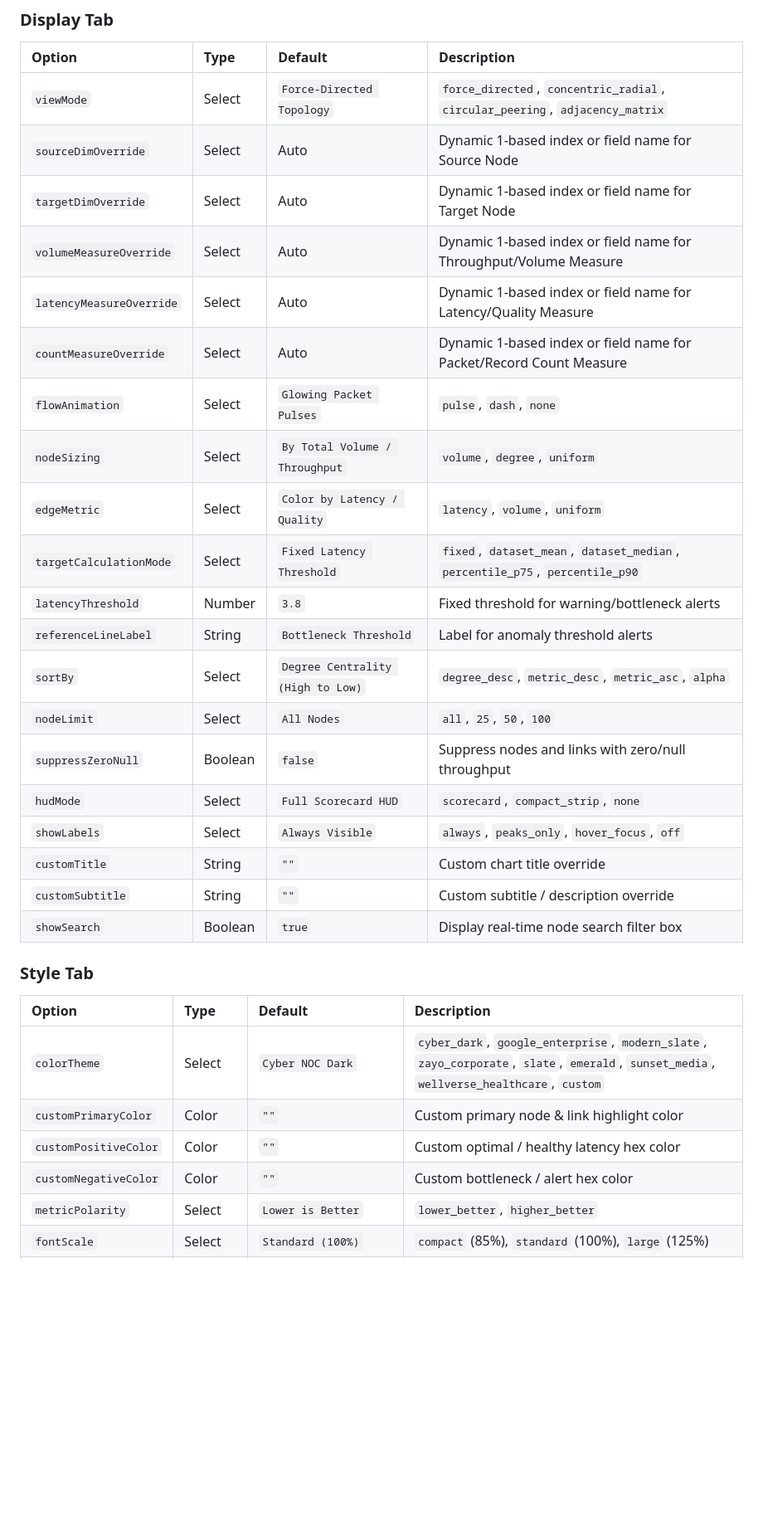
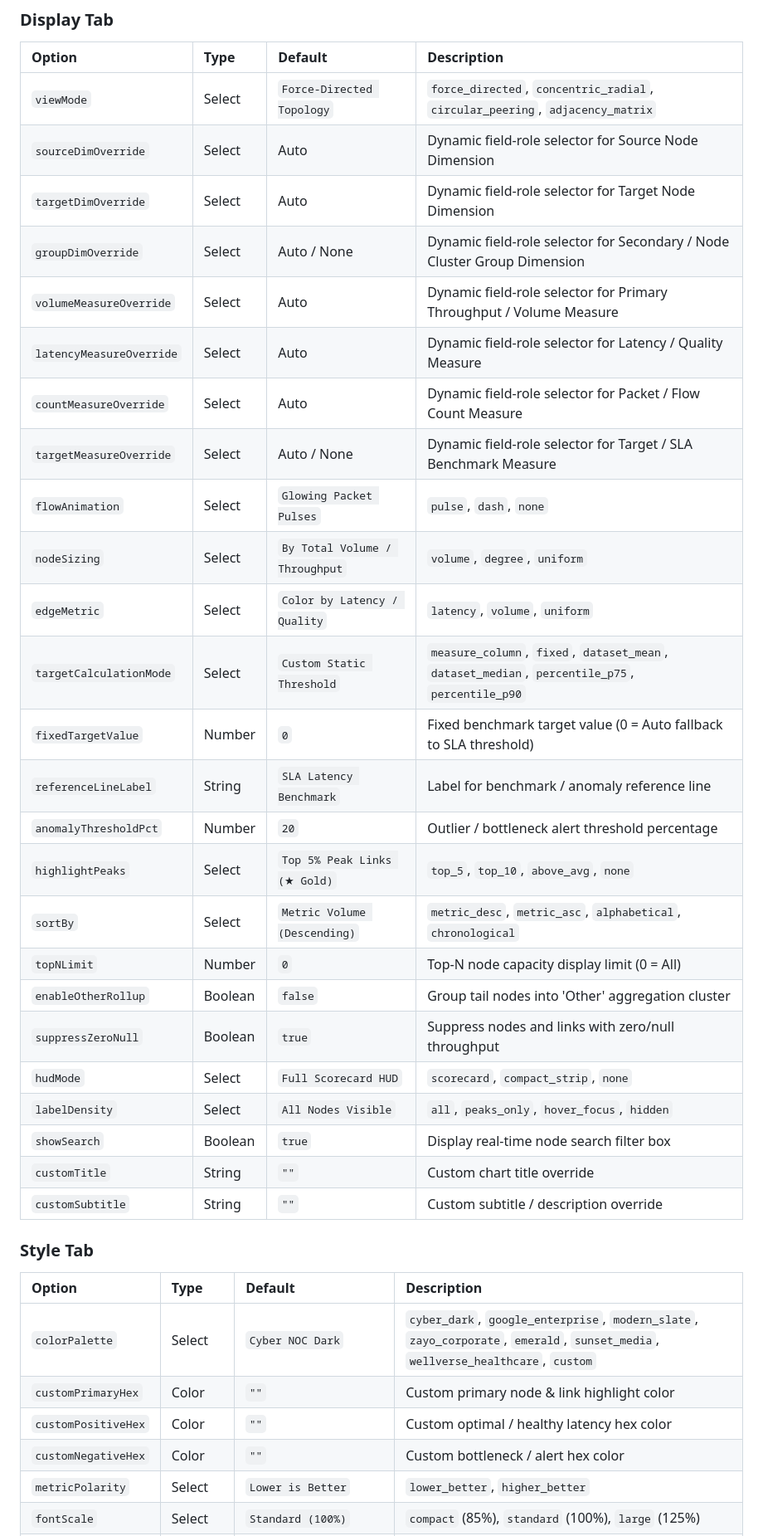
Before and after one commit to zacharagosa/looker_custom_viz, a Markdown page: visualizations/network_topology_graph/README.md, the part around one of its changes. Shown at 83% size. GitHub-like rendering; blank space fills up the shorter version.

Commit message:
feat(viz): upgrade network_topology_graph options & create saas_sales_capacity_attainment_matrix

```diff
--- a/visualizations/network_topology_graph/README.md
+++ b/visualizations/network_topology_graph/README.md
@@ -64,32 +64,37 @@ Configuration options are strictly organized into **2 clean tabs** (`Display` an
 | Option | Type | Default | Description |
 | :--- | :--- | :--- | :--- |
 | `viewMode` | Select | `Force-Directed Topology` | `force_directed`, `concentric_radial`, `circular_peering`, `adjacency_matrix` |
-| `sourceDimOverride` | Select | Auto | Dynamic 1-based index or field name for Source Node |
-| `targetDimOverride` | Select | Auto | Dynamic 1-based index or field name for Target Node |
-| `volumeMeasureOverride` | Select | Auto | Dynamic 1-based index or field name for Throughput/Volume Measure |
-| `latencyMeasureOverride` | Select | Auto | Dynamic 1-based index or field name for Latency/Quality Measure |
-| `countMeasureOverride` | Select | Auto | Dynamic 1-based index or field name for Packet/Record Count Measure |
+| `sourceDimOverride` | Select | Auto | Dynamic field-role selector for Source Node Dimension |
+| `targetDimOverride` | Select | Auto | Dynamic field-role selector for Target Node Dimension |
+| `groupDimOverride` | Select | Auto / None | Dynamic field-role selector for Secondary / Node Cluster Group Dimension |
+| `volumeMeasureOverride` | Select | Auto | Dynamic field-role selector for Primary Throughput / Volume Measure |
+| `latencyMeasureOverride` | Select | Auto | Dynamic field-role selector for Latency / Quality Measure |
+| `countMeasureOverride` | Select | Auto | Dynamic field-role selector for Packet / Flow Count Measure |
+| `targetMeasureOverride` | Select | Auto / None | Dynamic field-role selector for Target / SLA Benchmark Measure |
 | `flowAnimation` | Select | `Glowing Packet Pulses` | `pulse`, `dash`, `none` |
 | `nodeSizing` | Select | `By Total Volume / Throughput` | `volume`, `degree`, `uniform` |
 | `edgeMetric` | Select | `Color by Latency / Quality` | `latency`, `volume`, `uniform` |
-| `targetCalculationMode` | Select | `Fixed Latency Threshold` | `fixed`, `dataset_mean`, `dataset_median`, `percentile_p75`, `percentile_p90` |
-| `latencyThreshold` | Number | `3.8` | Fixed threshold for warning/bottleneck alerts |
-| `referenceLineLabel` | String | `Bottleneck Threshold` | Label for anomaly threshold alerts |
-| `sortBy` | Select | `Degree Centrality (High to Low)` | `degree_desc`, `metric_desc`, `metric_asc`, `alpha` |
-| `nodeLimit` | Select | `All Nodes` | `all`, `25`, `50`, `100` |
-| `suppressZeroNull` | Boolean | `false` | Suppress nodes and links with zero/null throughput |
+| `targetCalculationMode` | Select | `Custom Static Threshold` | `measure_column`, `fixed`, `dataset_mean`, `dataset_median`, `percentile_p75`, `percentile_p90` |
+| `fixedTargetValue` | Number | `0` | Fixed benchmark target value (0 = Auto fallback to SLA threshold) |
+| `referenceLineLabel` | String | `SLA Latency Benchmark` | Label for benchmark / anomaly reference line |
+| `anomalyThresholdPct` | Number | `20` | Outlier / bottleneck alert threshold percentage |
+| `highlightPeaks` | Select | `Top 5% Peak Links (★ Gold)` | `top_5`, `top_10`, `above_avg`, `none` |
+| `sortBy` | Select | `Metric Volume (Descending)` | `metric_desc`, `metric_asc`, `alphabetical`, `chronological` |
+| `topNLimit` | Number | `0` | Top-N node capacity display limit (0 = All) |
+| `enableOtherRollup` | Boolean | `false` | Group tail nodes into 'Other' aggregation cluster |
+| `suppressZeroNull` | Boolean | `true` | Suppress nodes and links with zero/null throughput |
 | `hudMode` | Select | `Full Scorecard HUD` | `scorecard`, `compact_strip`, `none` |
-| `showLabels` | Select | `Always Visible` | `always`, `peaks_only`, `hover_focus`, `off` |
+| `labelDensity` | Select | `All Nodes Visible` | `all`, `peaks_only`, `hover_focus`, `hidden` |
+| `showSearch` | Boolean | `true` | Display real-time node search filter box |
 | `customTitle` | String | `""` | Custom chart title override |
 | `customSubtitle` | String | `""` | Custom subtitle / description override |
-| `showSearch` | Boolean | `true` | Display real-time node search filter box |
 
 ### Style Tab
 | Option | Type | Default | Description |
 | :--- | :--- | :--- | :--- |
-| `colorTheme` | Select | `Cyber NOC Dark` | `cyber_dark`, `google_enterprise`, `modern_slate`, `zayo_corporate`, `slate`, `emerald`, `sunset_media`, `wellverse_healthcare`, `custom` |
-| `customPrimaryColor` | Color | `""` | Custom primary node & link highlight color |
-| `customPositiveColor` | Color | `""` | Custom optimal / healthy latency hex color |
-| `customNegativeColor` | Color | `""` | Custom bottleneck / alert hex color |
+| `colorPalette` | Select | `Cyber NOC Dark` | `cyber_dark`, `google_enterprise`, `modern_slate`, `zayo_corporate`, `emerald`, `sunset_media`, `wellverse_healthcare`, `custom` |
+| `customPrimaryHex` | Color | `""` | Custom primary node & link highlight color |
+| `customPositiveHex` | Color | `""` | Custom optimal / healthy latency hex color |
+| `customNegativeHex` | Color | `""` | Custom bottleneck / alert hex color |
 | `metricPolarity` | Select | `Lower is Better` | `lower_better`, `higher_better` |
 | `fontScale` | Select | `Standard (100%)` | `compact` (85%), `standard` (100%), `large` (125%) |
```
Also changed, not shown: other parts of visualizations/network_topology_graph/README.md (+1 -1 lines), README.md (+2 -1 lines), docs/gallery.md (+4 -0 lines), visualizations/saas_sales_capacity_attainment_matrix/README.md (added, +104 -0 lines), assets/screenshots/saas_sales_capacity_attainment_matrix.png (added), 7 other files.
